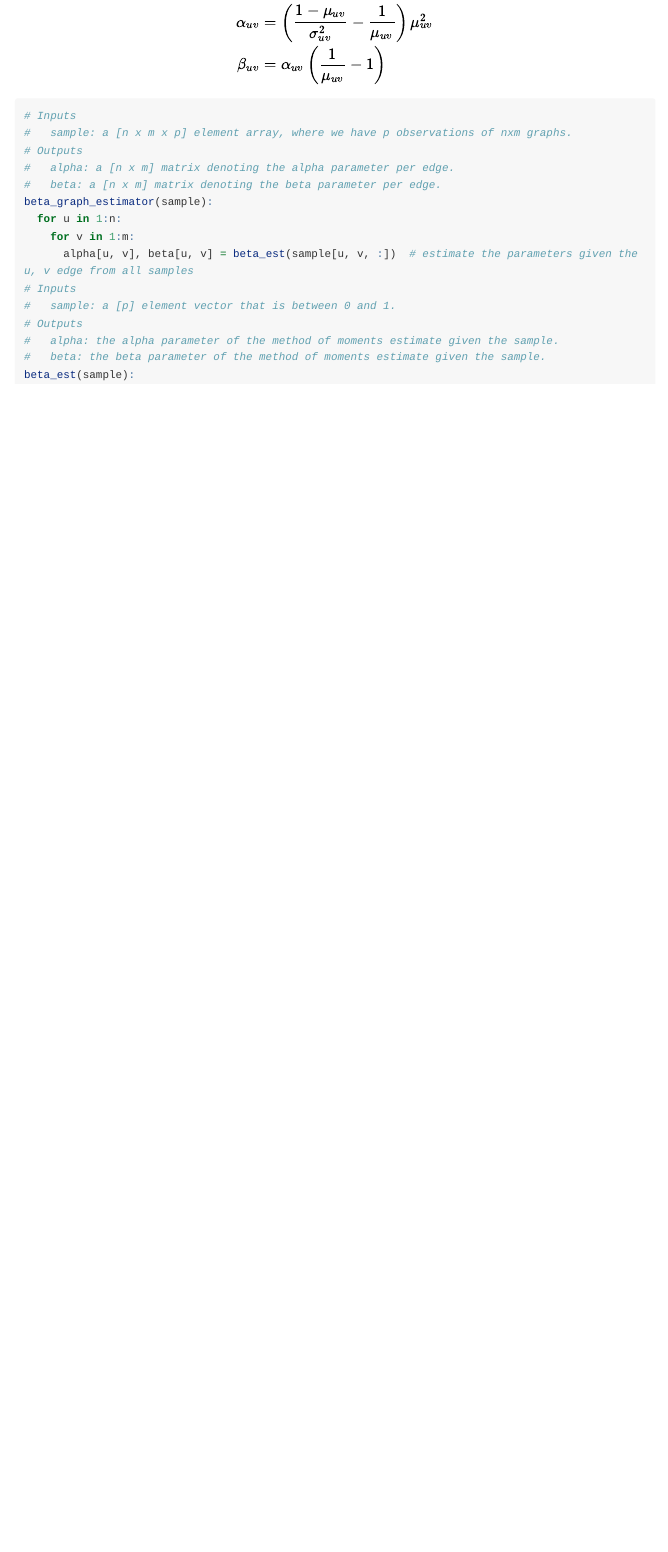
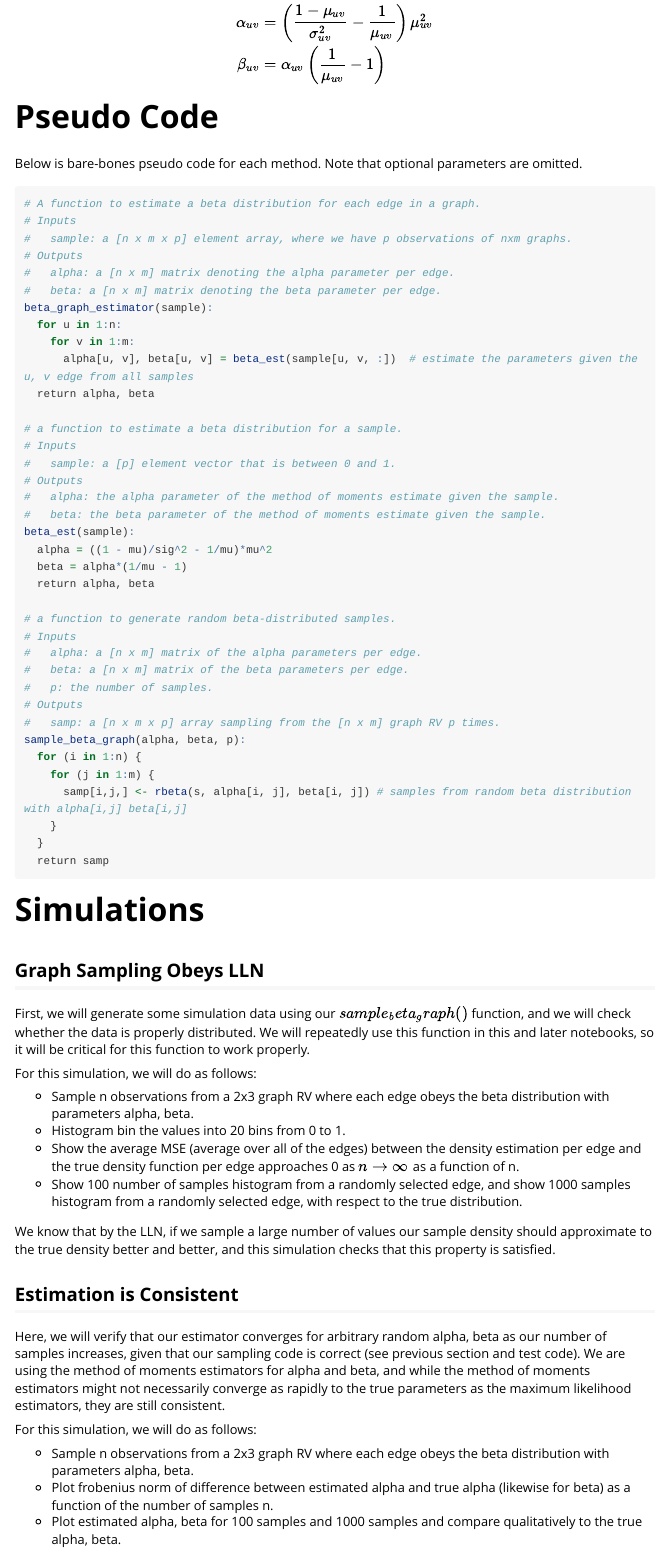
Before and after one commit to neurodata/subgraphing, an R Markdown document (vignettes/beta_graph_estimation.Rmd): the page in a window 1100 px wide, from 1020 px down. Rendered offline with R 4.5, knitr and Pandoc, with nearby package versions; long lines of code are wrapped.

Commit message:
updated pseudo code and added license

````diff
--- a/vignettes/beta_graph_estimation.Rmd
+++ b/vignettes/beta_graph_estimation.Rmd
@@ -56,7 +56,12 @@ Where $\mu_{uv}$ is the sample mean and $\sigma_{uv}$ is the sample standard dev
     \beta_{uv} &= \alpha_{uv} \left(\frac{1}{\mu_{uv}} - 1\right)
 \end{align*}
 
+# Pseudo Code
+
+Below is bare-bones pseudo code for each method. Note that optional parameters are omitted.
+
 ```{r eval=FALSE}
+# A function to estimate a beta distribution for each edge in a graph.
 # Inputs
 #   sample: a [n x m x p] element array, where we have p observations of nxm graphs.
 # Outputs
@@ -66,11 +71,59 @@ beta_graph_estimator(sample):
   for u in 1:n:
     for v in 1:m:
       alpha[u, v], beta[u, v] = beta_est(sample[u, v, :])  # estimate the parameters given the u, v edge from all samples
+  return alpha, beta
+
+# a function to estimate a beta distribution for a sample.
 # Inputs
 #   sample: a [p] element vector that is between 0 and 1.
 # Outputs
 #   alpha: the alpha parameter of the method of moments estimate given the sample.
 #   beta: the beta parameter of the method of moments estimate given the sample.
 beta_est(sample):
+  alpha = ((1 - mu)/sig^2 - 1/mu)*mu^2
+  beta = alpha*(1/mu - 1)
+  return alpha, beta
+
+# a function to generate random beta-distributed samples.
+# Inputs
+#   alpha: a [n x m] matrix of the alpha parameters per edge.
+#   beta: a [n x m] matrix of the beta parameters per edge.
+#   p: the number of samples.
+# Outputs
+#   samp: a [n x m x p] array sampling from the [n x m] graph RV p times.
+sample_beta_graph(alpha, beta, p):
+  for (i in 1:n) {
+    for (j in 1:m) {
+      samp[i,j,] <- rbeta(s, alpha[i, j], beta[i, j]) # samples from random beta distribution with alpha[i,j] beta[i,j]
+    }
+  }
+  return samp
+```
+
+# Simulations
+
+## Graph Sampling Obeys LLN
+
+First, we will generate some simulation data using our $sample_beta_graph()$ function, and we will check whether the data is properly distributed. We will repeatedly use this function in this and later notebooks, so it will be critical for this function to work properly.
+
+For this simulation, we will do as follows:
+
++ Sample n observations from a 2x3 graph RV where each edge obeys the beta distribution with parameters alpha, beta.
++ Histogram bin the values into 20 bins from 0 to 1.
++ Show the average MSE (average over all of the edges) between the density estimation per edge and the true density function per edge approaches 0 as $n \rightarrow \infty$ as a function of n.
++ Show 100 number of samples histogram from a randomly selected edge, and show 1000 samples histogram from a randomly selected edge, with respect to the true distribution.
+
+We know that by the LLN, if we sample a large number of values our sample density should approximate to the true density better and better, and this simulation checks that this property is satisfied.
+
+```{r }
 
 ```
+## Estimation is Consistent
+
+Here, we will verify that our estimator converges for arbitrary random alpha, beta as our number of samples increases, given that our sampling code is correct (see previous section and test code). We are using the method of moments estimators for alpha and beta, and while the method of moments estimators might not necessarily converge as rapidly to the true parameters as the maximum likelihood estimators, they are still consistent.
+
+For this simulation, we will do as follows:
+
++ Sample n observations from a 2x3 graph RV where each edge obeys the beta distribution with parameters alpha, beta.
++ Plot frobenius norm of difference between estimated alpha and true alpha (likewise for beta) as a function of the number of samples n.
++ Plot estimated alpha, beta for 100 samples and 1000 samples and compare qualitatively to the true alpha, beta.
````
Also changed, not shown: R/beta_estimator.R (+3 -3 lines), LICENSE.txt (added), vignettes/beta_graph_estimation.Rmd (6 more changed lines).
